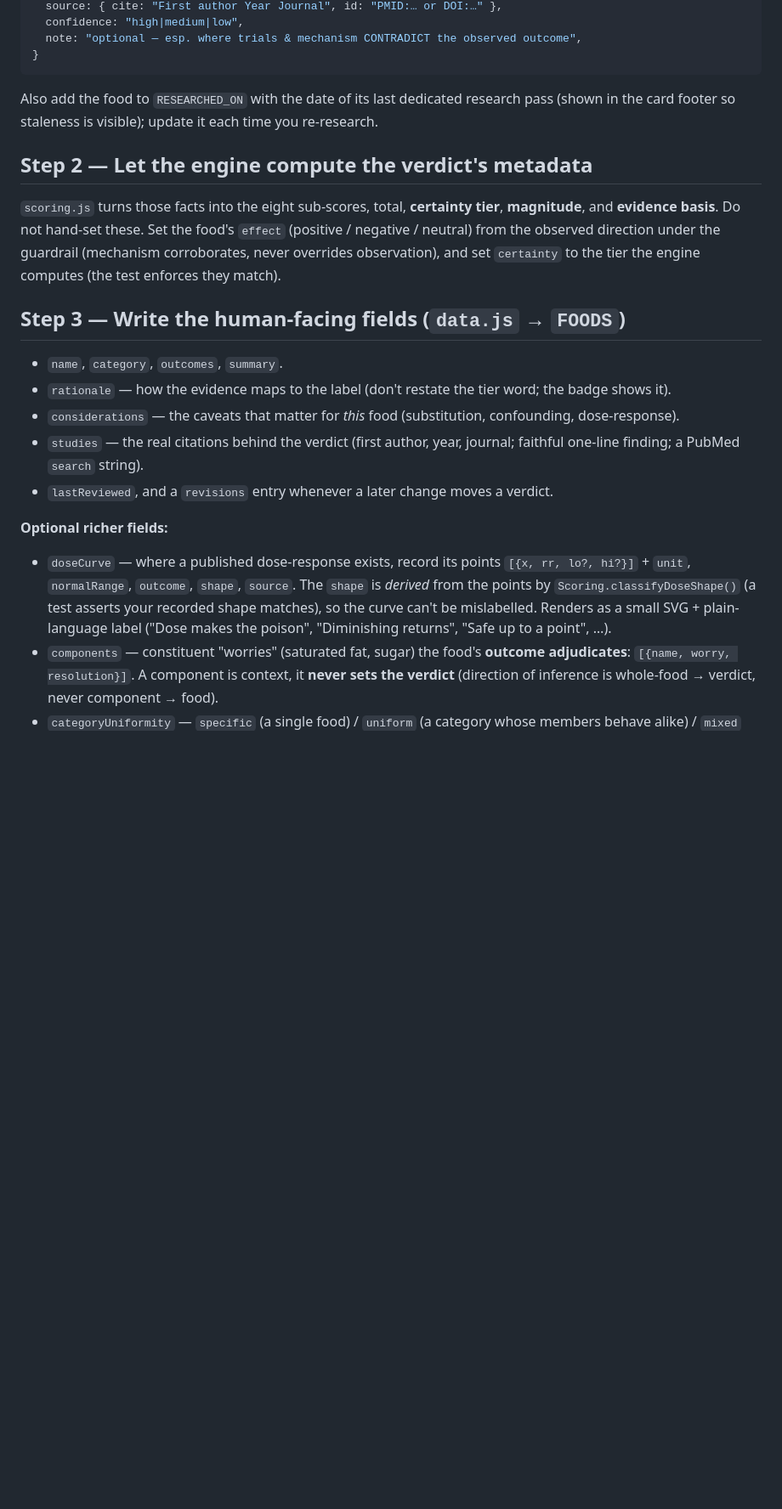
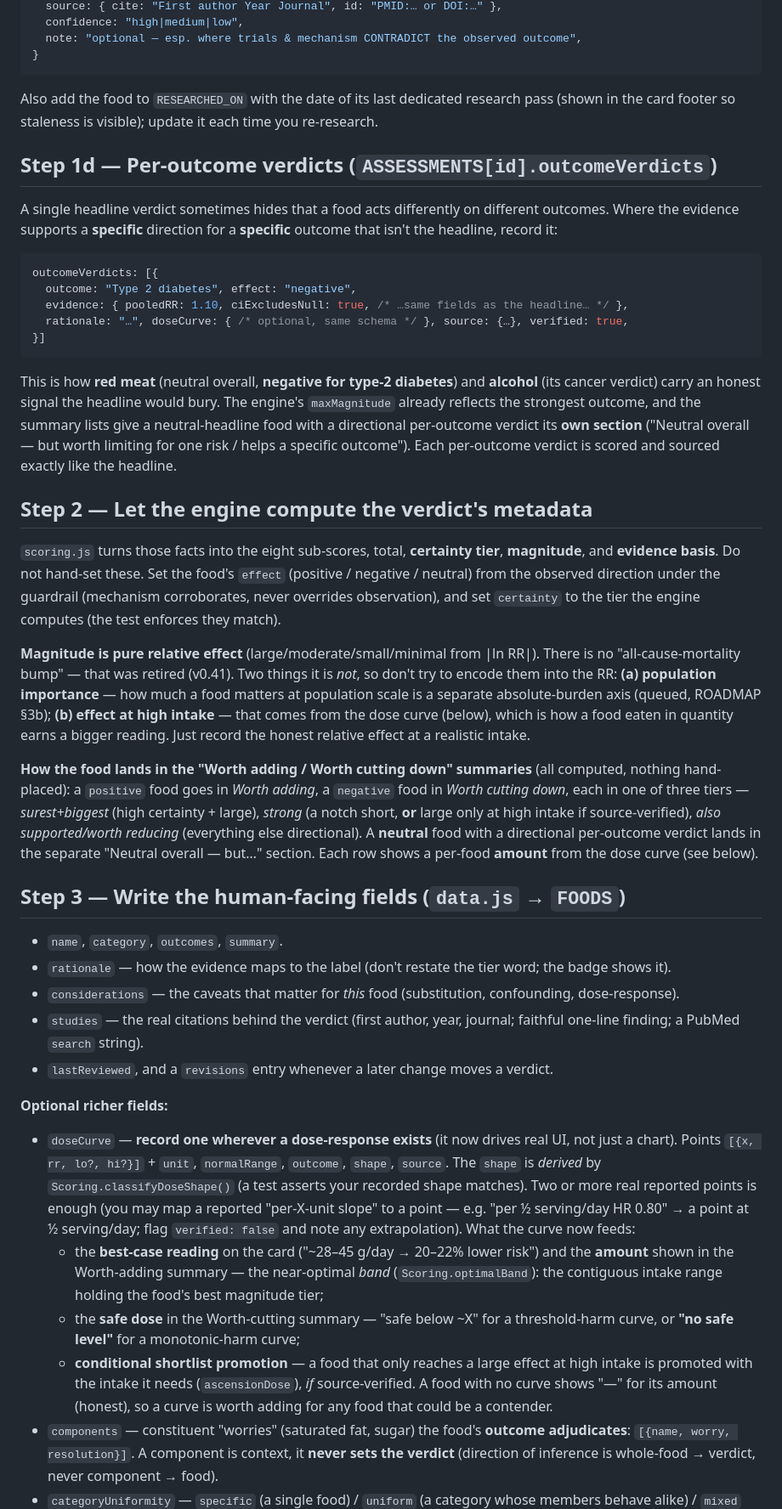
Before and after one commit to 00-1/eat, a Markdown page: ADDING-FOODS.md, the part around one of its changes. Shown at 85% size. GitHub-like rendering; blank space fills up the shorter version.

Commit message:
Bring ADDING-FOODS.md current: per-outcome verdicts, dose-driven amounts, realistic-intake rule
Documents the treatments added since the last update so a new food gets the same
handling as existing ones:
- realistic-intake / regrounding principle (the alcohol lesson): anchor the RR on
  a realistic added amount, not the most flattering contrast;
- per-outcome verdicts (outcomeVerdicts) — the red-meat/alcohol pattern;
- magnitude is pure relative effect (all-cause bump retired); population burden
  and high-intake effect are separate (absolute-burden axis / dose curve);
- how a food lands in the Worth-adding/cutting summaries and the "Neutral overall
  — but…" section;
- dose curves now drive the summary amount (optimalBand), the safe-dose / "no safe
  level" reading, and conditional promotion — record one wherever data exists.

Co-Authored-By: Claude Opus 4.8 <noreply@anthropic.com>
Claude-Session: https://claude.ai/code/session_01MtbBbKHtUFu53GBqNvGm6q

````diff
--- a/ADDING-FOODS.md
+++ b/ADDING-FOODS.md
@@ -83,6 +92,27 @@ mechanism: {
 Also add the food to `RESEARCHED_ON` with the date of its last dedicated research pass
 (shown in the card footer so staleness is visible); update it each time you re-research.
 
+## Step 1d — Per-outcome verdicts (`ASSESSMENTS[id].outcomeVerdicts`)
+
+A single headline verdict sometimes hides that a food acts differently on different
+outcomes. Where the evidence supports a **specific** direction for a **specific**
+outcome that isn't the headline, record it:
+
+```js
+outcomeVerdicts: [{
+  outcome: "Type 2 diabetes", effect: "negative",
+  evidence: { pooledRR: 1.10, ciExcludesNull: true, /* …same fields as the headline… */ },
+  rationale: "…", doseCurve: { /* optional, same schema */ }, source: {…}, verified: true,
+}]
+```
+
+This is how **red meat** (neutral overall, **negative for type-2 diabetes**) and
+**alcohol** (its cancer verdict) carry an honest signal the headline would bury. The
+engine's `maxMagnitude` already reflects the strongest outcome, and the summary lists
+give a neutral-headline food with a directional per-outcome verdict its **own section**
+("Neutral overall — but worth limiting for one risk / helps a specific outcome"). Each
+per-outcome verdict is scored and sourced exactly like the headline.
+
 ## Step 2 — Let the engine compute the verdict's metadata
 
 `scoring.js` turns those facts into the eight sub-scores, total, **certainty tier**,
@@ -90,6 +120,23 @@ Also add the food to `RESEARCHED_ON` with the date of its last dedicated researc
 `effect` (positive / negative / neutral) from the observed direction under the
 guardrail (mechanism corroborates, never overrides observation), and set
 `certainty` to the tier the engine computes (the test enforces they match).
+
+**Magnitude is pure relative effect** (large/moderate/small/minimal from |ln RR|).
+There is no "all-cause-mortality bump" — that was retired (v0.41). Two things it is
+*not*, so don't try to encode them into the RR: **(a) population importance** — how
+much a food matters at population scale is a separate absolute-burden axis (queued,
+ROADMAP §3b); **(b) effect at high intake** — that comes from the dose curve (below),
+which is how a food eaten in quantity earns a bigger reading. Just record the honest
+relative effect at a realistic intake.
+
+**How the food lands in the "Worth adding / Worth cutting down" summaries** (all
+computed, nothing hand-placed): a `positive` food goes in *Worth adding*, a `negative`
+food in *Worth cutting down*, each in one of three tiers — *surest+biggest*
+(high certainty + large), *strong* (a notch short, **or** large only at high intake if
+source-verified), *also supported/worth reducing* (everything else directional). A
+**neutral** food with a directional per-outcome verdict lands in the separate
+"Neutral overall — but…" section. Each row shows a per-food **amount** from the dose
+curve (see below).
 
 ## Step 3 — Write the human-facing fields (`data.js` → `FOODS`)
 
@@ -103,12 +150,23 @@ guardrail (mechanism corroborates, never overrides observation), and set
 - `lastReviewed`, and a `revisions` entry whenever a later change moves a verdict.
 
 **Optional richer fields:**
-- `doseCurve` — where a published dose-response exists, record its points
-  `[{x, rr, lo?, hi?}]` + `unit`, `normalRange`, `outcome`, `shape`, `source`. The
-  `shape` is *derived* from the points by `Scoring.classifyDoseShape()` (a test
-  asserts your recorded shape matches), so the curve can't be mislabelled. Renders
-  as a small SVG + plain-language label ("Dose makes the poison", "Diminishing
-  returns", "Safe up to a point", …).
+- `doseCurve` — **record one wherever a dose-response exists** (it now drives real
+  UI, not just a chart). Points `[{x, rr, lo?, hi?}]` + `unit`, `normalRange`,
+  `outcome`, `shape`, `source`. The `shape` is *derived* by
+  `Scoring.classifyDoseShape()` (a test asserts your recorded shape matches). Two or
+  more real reported points is enough (you may map a reported "per-X-unit slope" to a
+  point — e.g. "per ½ serving/day HR 0.80" → a point at ½ serving/day; flag
+  `verified: false` and note any extrapolation). What the curve now feeds:
+    - the **best-case reading** on the card ("~28–45 g/day → 20–22% lower risk") and
+      the **amount** shown in the Worth-adding summary — the near-optimal *band*
+      (`Scoring.optimalBand`): the contiguous intake range holding the food's best
+      magnitude tier;
+    - the **safe dose** in the Worth-cutting summary — "safe below ~X" for a
+      threshold-harm curve, or **"no safe level"** for a monotonic-harm curve;
+    - **conditional shortlist promotion** — a food that only reaches a large effect at
+      high intake is promoted with the intake it needs (`ascensionDose`), *if*
+      source-verified. A food with no curve shows "—" for its amount (honest), so a
+      curve is worth adding for any food that could be a contender.
 - `components` — constituent "worries" (saturated fat, sugar) the food's **outcome
   adjudicates**: `[{name, worry, resolution}]`. A component is context, it **never
   sets the verdict** (direction of inference is whole-food → verdict, never
````
Also changed, not shown: other parts of ADDING-FOODS.md (+9 -0 lines).
